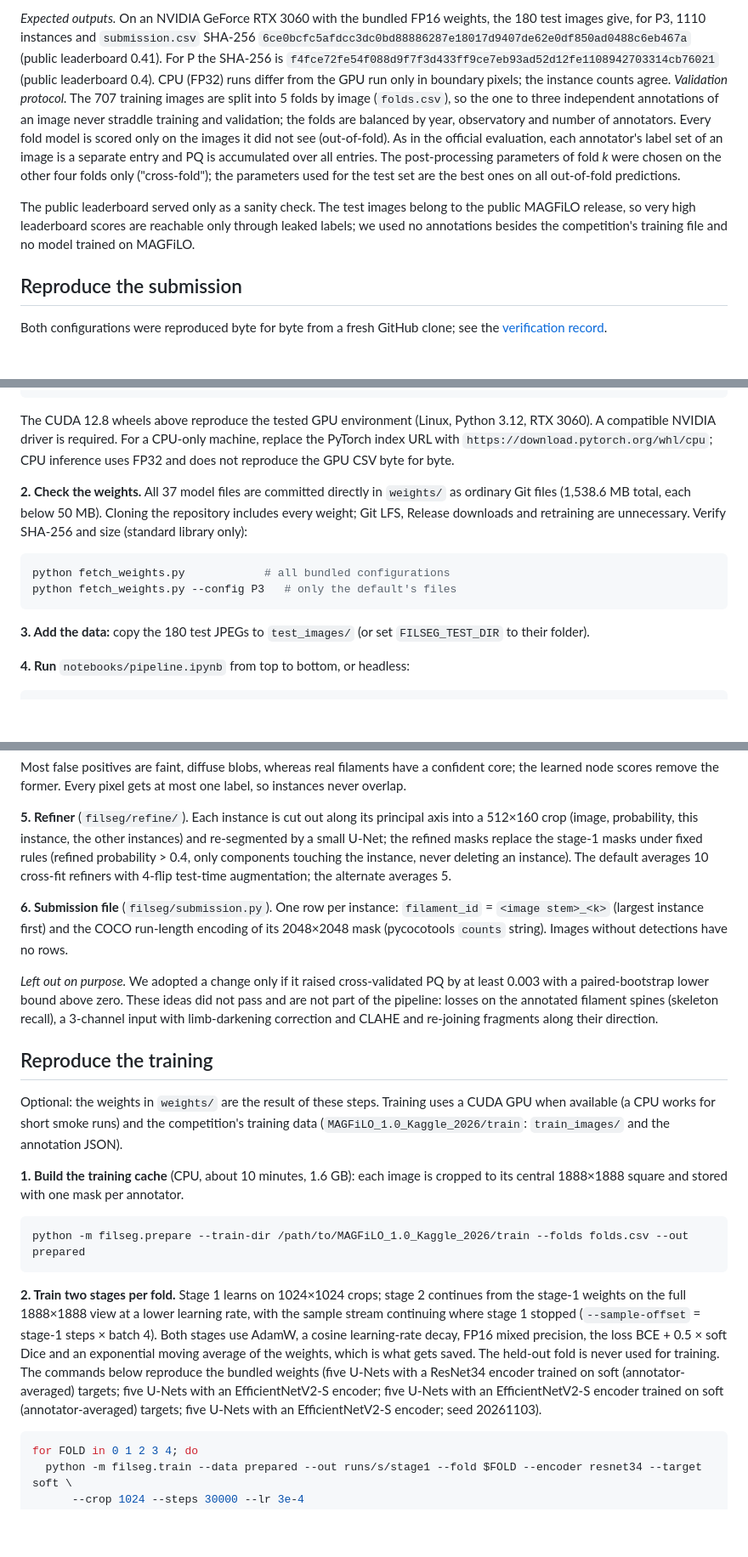
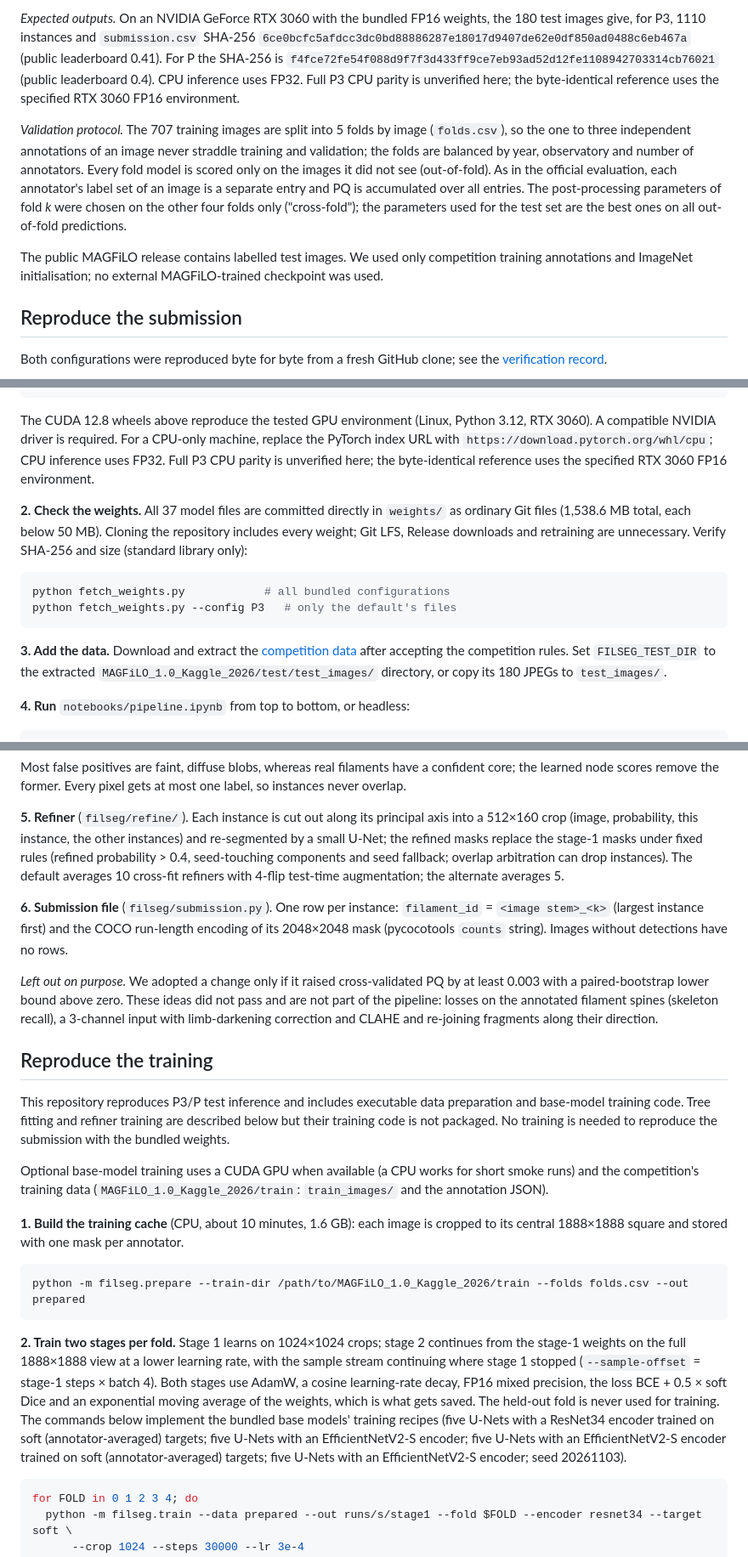
Before and after one commit to Aero123421/filament-segmentation-2026, a Markdown page: README.md, 3 parts joined by grey strips. Shown at 85% size. Drawn GitHub-style; blank space fills up the shorter version.

````diff
--- a/README.md
+++ b/README.md
@@ -63,20 +65,22 @@ test images give, for P3, 1110 instances and `submission.csv` SHA-256
 `6ce0bcfc5afdcc3dc0bd88886287e18017d9407de62e0df850ad0488c6eb467a` (public leaderboard
 0.41). For P the SHA-256 is
 `f4fce72fe54f088d9f7f3d433ff9ce7eb93ad52d12fe1108942703314cb76021` (public leaderboard
-0.4). CPU (FP32) runs differ from the GPU run only in boundary pixels; the instance
-counts agree. *Validation protocol.* The 707 training images are split into 5 folds by
-image (`folds.csv`), so the one to three independent annotations of an image never
-straddle training and validation; the folds are balanced by year, observatory and number
-of annotators. Every fold model is scored only on the images it did not see
-(out-of-fold). As in the official evaluation, each annotator's label set of an image is
-a separate entry and PQ is accumulated over all entries. The post-processing parameters
-of fold *k* were chosen on the other four folds only ("cross-fold"); the parameters used
-for the test set are the best ones on all out-of-fold predictions.
+0.4). CPU inference uses FP32. Full P3 CPU parity is unverified here; the byte-identical
+reference uses the specified RTX 3060 FP16 environment.
 
-The public leaderboard served only as a sanity check. The test images belong
-to the public MAGFiLO release, so very high leaderboard scores are reachable
-only through leaked labels; we used no annotations besides the competition's
-training file and no model trained on MAGFiLO.
+*Validation protocol.* The 707 training images are split into 5 folds by image
+(`folds.csv`), so the one to three independent annotations of an image never
+straddle training and validation; the folds are balanced by year, observatory
+and number of annotators. Every fold model is scored only on the images it did
+not see (out-of-fold). As in the official evaluation, each annotator's label set
+of an image is a separate entry and PQ is accumulated over all entries. The
+post-processing parameters of fold *k* were chosen on the other four folds only
+("cross-fold"); the parameters used for the test set are the best ones on all
+out-of-fold predictions.
+
+The public MAGFiLO release contains labelled test images. We used only competition
+training annotations and ImageNet initialisation; no external MAGFiLO-trained
+checkpoint was used.
 
 ## Reproduce the submission
 
@@ -99,7 +103,8 @@ python -m ipykernel install --sys-prefix --name filseg --display-name 'Python (f
 The CUDA 12.8 wheels above reproduce the tested GPU environment (Linux,
 Python 3.12, RTX 3060). A compatible NVIDIA driver is required. For a CPU-only
 machine, replace the PyTorch index URL with `https://download.pytorch.org/whl/cpu`;
-CPU inference uses FP32 and does not reproduce the GPU CSV byte for byte.
+CPU inference uses FP32. Full P3 CPU parity is unverified here; the byte-identical
+reference uses the specified RTX 3060 FP16 environment.
 
 **2. Check the weights.** All 37 model files are committed directly in
 `weights/` as ordinary Git files (1,538.6 MB total, each below 50 MB).
@@ -111,8 +116,11 @@ python fetch_weights.py            # all bundled configurations
 python fetch_weights.py --config P3   # only the default's files
 ```
 
-**3. Add the data:** copy the 180 test JPEGs to `test_images/` (or set
-`FILSEG_TEST_DIR` to their folder).
+**3. Add the data.** Download and extract the
+[competition data](https://www.kaggle.com/competitions/filament-segmentation-2026/data)
+after accepting the competition rules. Set `FILSEG_TEST_DIR` to the extracted
+`MAGFiLO_1.0_Kaggle_2026/test/test_images/` directory, or copy its 180 JPEGs to
+`test_images/`.
 
 **4. Run** `notebooks/pipeline.ipynb` from top to bottom, or headless:
 
@@ -223,7 +231,7 @@ gets at most one label, so instances never overlap.
 axis into a 512×160 crop (image, probability, this instance, the other
 instances) and re-segmented by a small U-Net; the refined masks replace the
 stage-1 masks under fixed rules (refined probability > 0.4,
-only components touching the instance, never deleting an instance). The
+seed-touching components and seed fallback; overlap arbitration can drop instances). The
 default averages 10 cross-fit refiners with 4-flip test-time
 augmentation; the alternate averages 5.
 
@@ -240,10 +248,14 @@ along their direction.
 
 ## Reproduce the training
 
-Optional: the weights in `weights/` are the result of these steps. Training
-uses a CUDA GPU when available (a CPU works for short smoke runs) and the
-competition's training data
-(`MAGFiLO_1.0_Kaggle_2026/train`: `train_images/` and the annotation JSON).
+This repository reproduces P3/P test inference and includes executable data
+preparation and base-model training code. Tree fitting and refiner training are
+described below but their training code is not packaged. No training is needed
+to reproduce the submission with the bundled weights.
+
+Optional base-model training uses a CUDA GPU when available (a CPU works for short smoke
+runs) and the competition's training data (`MAGFiLO_1.0_Kaggle_2026/train`:
+`train_images/` and the annotation JSON).
 
 **1. Build the training cache** (CPU, about 10 minutes, 1.6 GB): each image is
 cropped to its central 1888×1888 square and stored with one mask per annotator.
@@ -258,10 +270,11 @@ sample stream continuing where stage 1 stopped (`--sample-offset` = stage-1 step
 batch 4). Both stages use AdamW, a cosine learning-rate decay, FP16 mixed precision, the
 loss BCE + 0.5 × soft Dice and an exponential moving average of the weights, which is
 what gets saved. The held-out fold is never used for training. The commands below
-reproduce the bundled weights (five U-Nets with a ResNet34 encoder trained on soft
-(annotator-averaged) targets; five U-Nets with an EfficientNetV2-S encoder; five U-Nets
-with an EfficientNetV2-S encoder trained on soft (annotator-averaged) targets; five
-U-Nets with an EfficientNetV2-S encoder; seed 20261103).
+implement the bundled base models' training recipes (five U-Nets with a ResNet34 encoder
+trained on soft (annotator-averaged) targets; five U-Nets with an EfficientNetV2-S
+encoder; five U-Nets with an EfficientNetV2-S encoder trained on soft
+(annotator-averaged) targets; five U-Nets with an EfficientNetV2-S encoder; seed
+20261103).
 
 ```bash
 for FOLD in 0 1 2 3 4; do
````
Also changed, not shown: other parts of README.md (+36 -44 lines), docs/pipeline.png, 2 other files.
